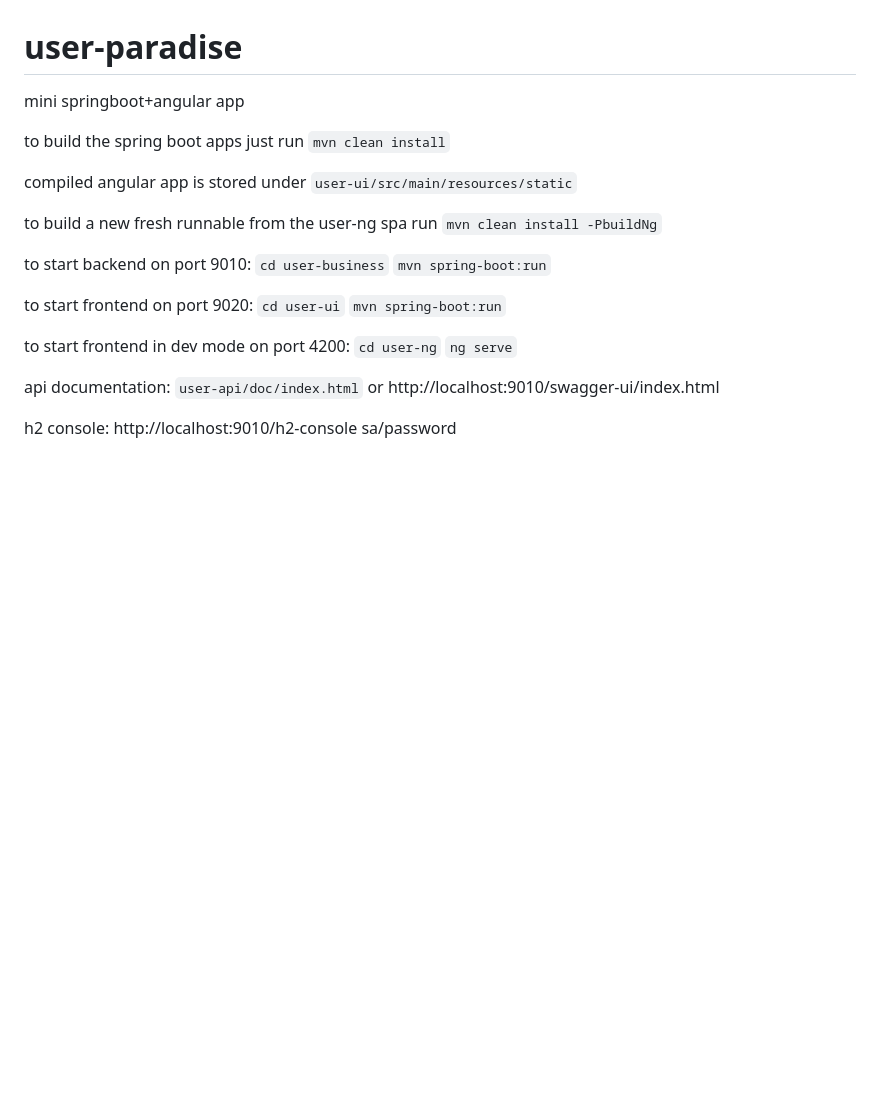
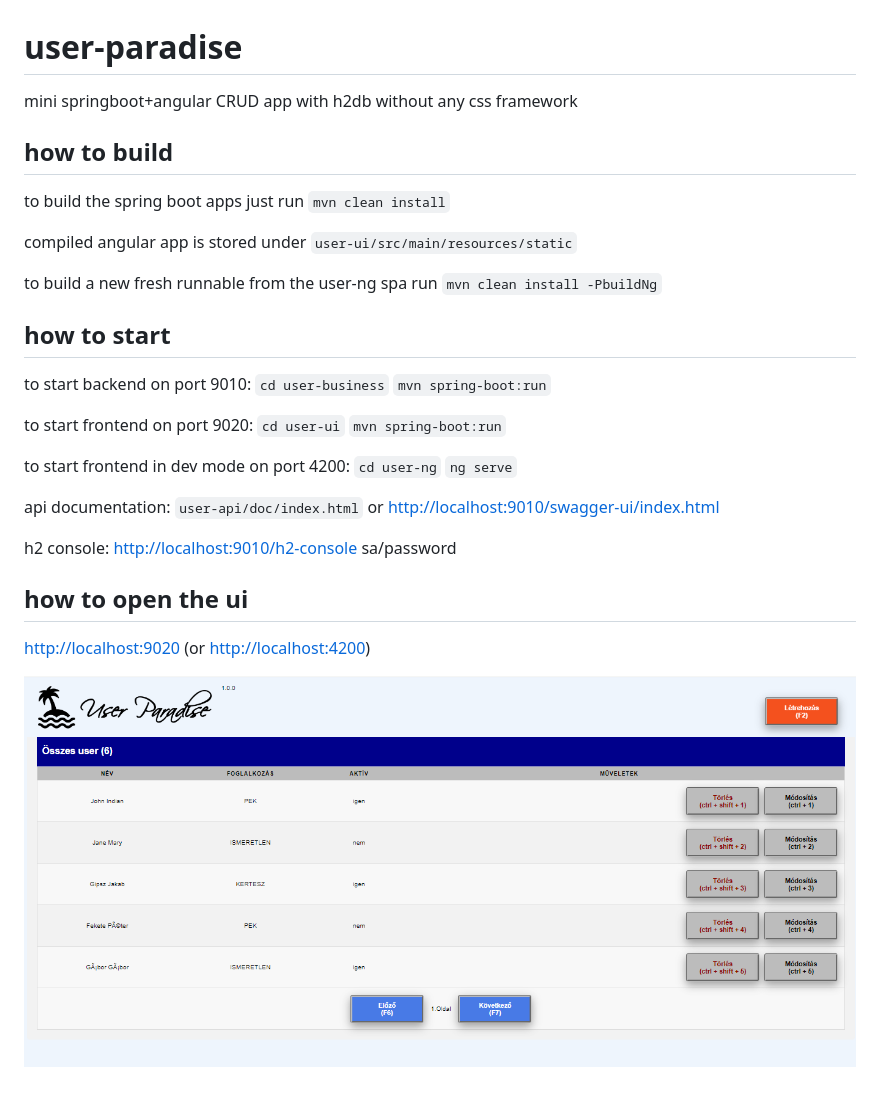
Before and after one commit to Csini/user-paradise, a Markdown page: README.md, the part around the change. Drawn GitHub-style; pictures changed too: user-paradise-landing-page.png (added); blank space fills up the shorter version.

Commit message:
readme extended

````diff
--- a/README.md
+++ b/README.md
@@ -1,6 +1,7 @@
 # user-paradise
-mini springboot+angular app
+mini springboot+angular CRUD app with h2db without any css framework
 
+## how to build
 to build the spring boot apps just run
 ```mvn clean install```
 
@@ -9,6 +10,7 @@
 to build a new fresh runnable from the user-ng spa run
 ```mvn clean install -PbuildNg```
 
+## how to start
 to start backend on port 9010:
 ```cd user-business```
 ```mvn spring-boot:run```
@@ -24,8 +26,14 @@ to start frontend in dev mode on port 4200:
 api documentation:
 ```user-api/doc/index.html```
 or
-http://localhost:9010/swagger-ui/index.html
+[http://localhost:9010/swagger-ui/index.html](http://localhost:9010/swagger-ui/index.html)
 
 h2 console:
-http://localhost:9010/h2-console
+[http://localhost:9010/h2-console](http://localhost:9010/h2-console)
 sa/password
+
+## how to open the ui
+[http://localhost:9020](http://localhost:9020)
+(or [http://localhost:4200](http://localhost:4200))
+
+![user-paradise landing page](user-paradise-landing-page.png)
````
